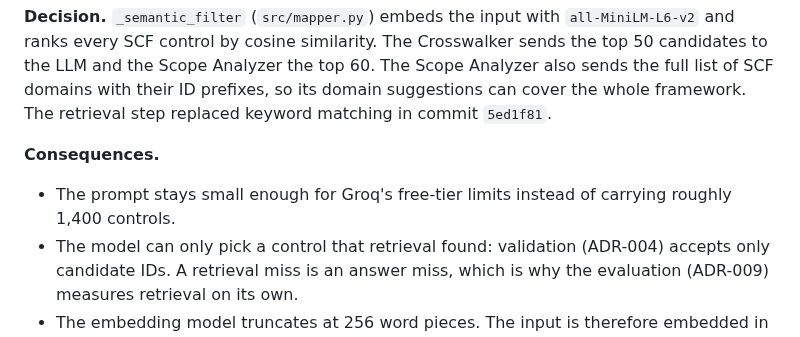
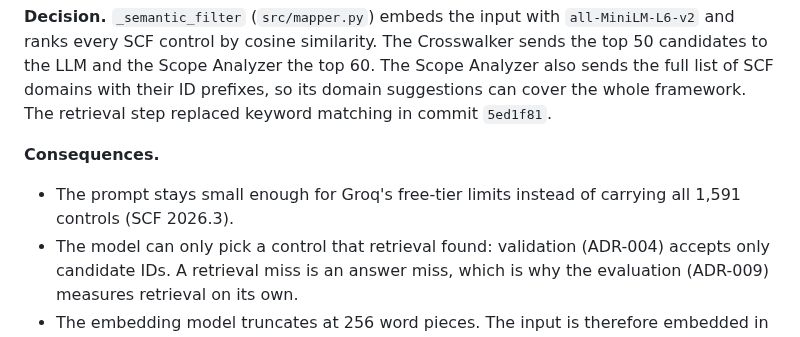
Before and after one commit to tvobrachini/scf-auto-crosswalker, a Markdown page: DECISIONS.md, the part around the change. Drawn GitHub-style.

```diff
--- a/DECISIONS.md
+++ b/DECISIONS.md
@@ -41,7 +41,7 @@ This file records the design decisions as the code implements them today. Each r
 **Decision.** `_semantic_filter` (`src/mapper.py`) embeds the input with `all-MiniLM-L6-v2` and ranks every SCF control by cosine similarity. The Crosswalker sends the top 50 candidates to the LLM and the Scope Analyzer the top 60. The Scope Analyzer also sends the full list of SCF domains with their ID prefixes, so its domain suggestions can cover the whole framework. The retrieval step replaced keyword matching in commit `5ed1f81`.
 
 **Consequences.**
-- The prompt stays small enough for Groq's free-tier limits instead of carrying roughly 1,400 controls.
+- The prompt stays small enough for Groq's free-tier limits instead of carrying all 1,591 controls (SCF 2026.3).
 - The model can only pick a control that retrieval found: validation (ADR-004) accepts only candidate IDs. A retrieval miss is an answer miss, which is why the evaluation (ADR-009) measures retrieval on its own.
 - The embedding model truncates at 256 word pieces. The input is therefore embedded in 150-word chunks, and each control keeps its best chunk score (`_chunk_words`). Security Hub findings are first reduced to their descriptive fields (`src/findings.py`), because roughly the first 700 characters of a raw finding are ARNs, IDs and timestamps.
 - Control embeddings are cached in `data/scf_embeddings.npz` together with a SHA-256 fingerprint of the embedding model name and every control text. A cache whose fingerprint or row count does not match the current database is rebuilt, so row *i* always belongs to control *i*.
```
Also changed, not shown: CASE_STUDY.md (+1 -1 lines), README.md (+7 -1 lines), docs/screenshots/gap-analyzer-metrics.png, docs/screenshots/gap-analyzer-real-scf-2026-3.png, 2 other files.
